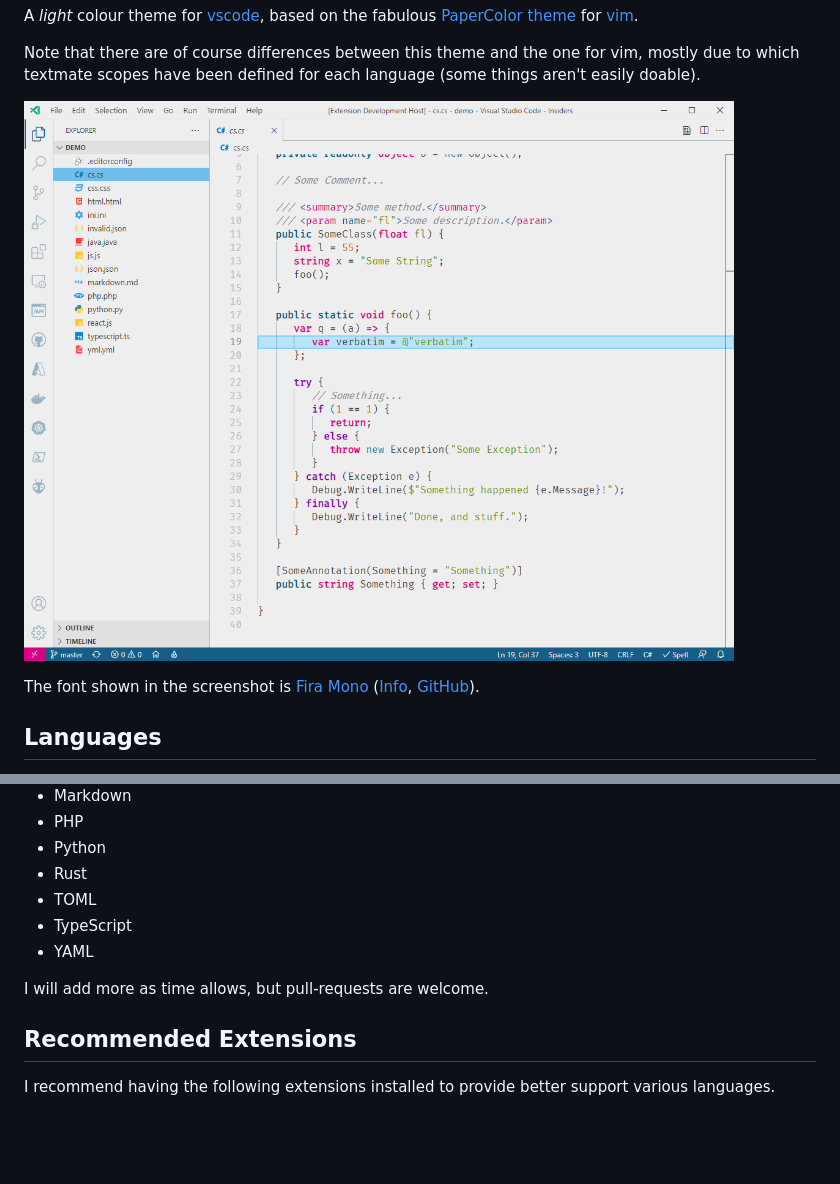
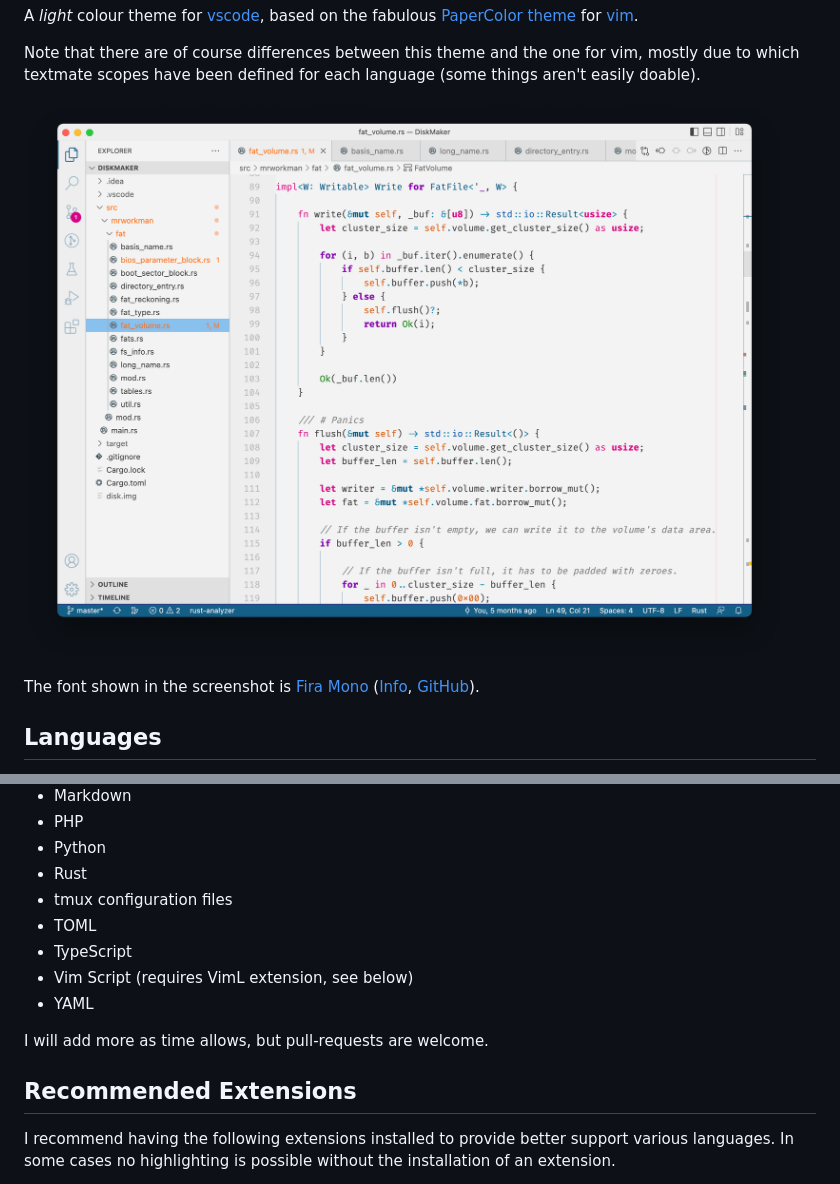
Before and after one commit to mrworkman/papercolor-vscode-redux, a Markdown page: README.md, 2 parts joined by grey strips. Rendered like a GitHub page; pictures changed too: images/screenshot-1-0-0.png (added); blank space fills up the shorter version.

Commit message:
Update readme and screenshot.

```diff
--- a/README.md
+++ b/README.md
@@ -9,7 +9,7 @@ Note that there are of course differences between this theme and the one for
 vim, mostly due to which textmate scopes have been defined for each language
 (some things aren't easily doable).
 
-![screenshot.png](https://github.com/mrworkman/papercolor-vscode-redux/raw/main/images/screenshot.png)
+![screenshot.png](https://github.com/mrworkman/papercolor-vscode-redux/raw/main/images/screenshot-1-0-0.png)
 
 The font shown in the screenshot is [Fira Mono](https://fonts.google.com/specimen/Fira+Mono) ([Info](https://mozilla.github.io/Fira/), [GitHub](https://github.com/mozilla/Fira)).
 
@@ -37,8 +37,10 @@ languages.
 - PHP
 - Python
 - Rust
+- tmux configuration files
 - TOML
 - TypeScript
+- Vim Script (requires VimL extension, see below)
 - YAML
 
 I will add more as time allows, but pull-requests are welcome.
@@ -46,5 +48,6 @@ I will add more as time allows, but pull-requests are welcome.
 ## Recommended Extensions
 
 I recommend having the following extensions installed to provide better support
-various languages.
+various languages. In some cases no highlighting is possible without the
+installation of an extension.
 
```
Also changed, not shown: other parts of README.md (+12 -7 lines).
